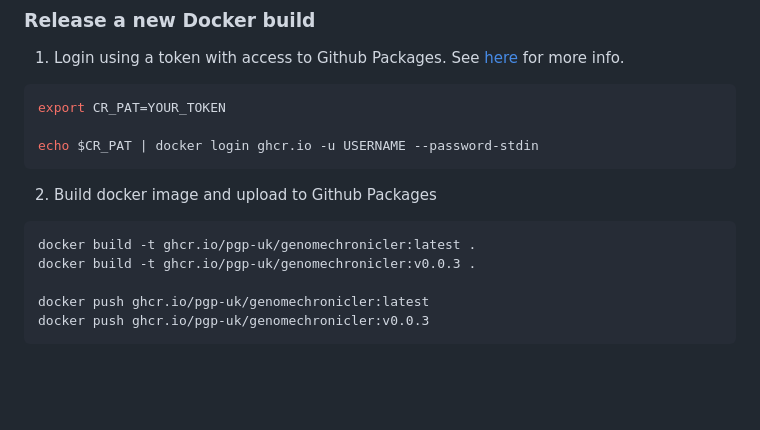
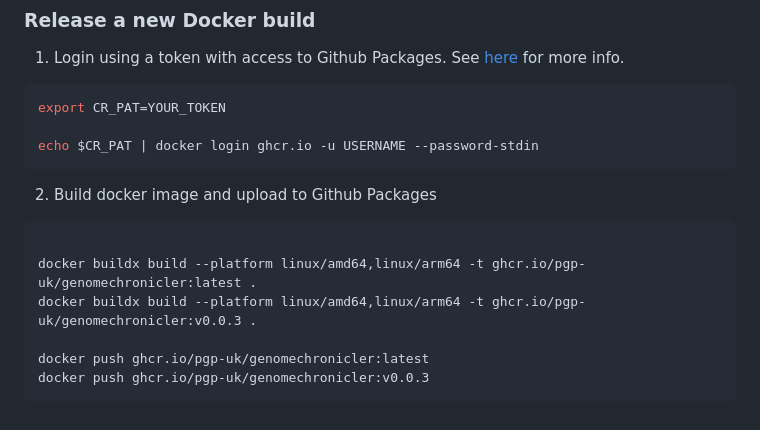
Before and after one commit to PGP-UK/GenomeChronicler, a Markdown page: README.md, the part around the change. Drawn GitHub-style; blank space fills up the shorter version.

Commit message:
add instructions to build for multiple targets

````diff
--- a/README.md
+++ b/README.md
@@ -132,8 +132,9 @@ echo $CR_PAT | docker login ghcr.io -u USERNAME --password-stdin
 2. Build docker image and upload to Github Packages
 
 ```bash
-docker build -t ghcr.io/pgp-uk/genomechronicler:latest .
-docker build -t ghcr.io/pgp-uk/genomechronicler:v0.0.3 .
+
+docker buildx build --platform linux/amd64,linux/arm64 -t ghcr.io/pgp-uk/genomechronicler:latest .
+docker buildx build --platform linux/amd64,linux/arm64 -t ghcr.io/pgp-uk/genomechronicler:v0.0.3 .
 
 docker push ghcr.io/pgp-uk/genomechronicler:latest
 docker push ghcr.io/pgp-uk/genomechronicler:v0.0.3
````
